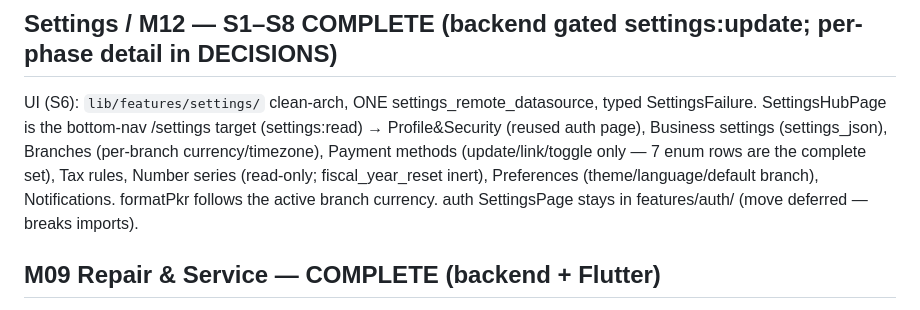
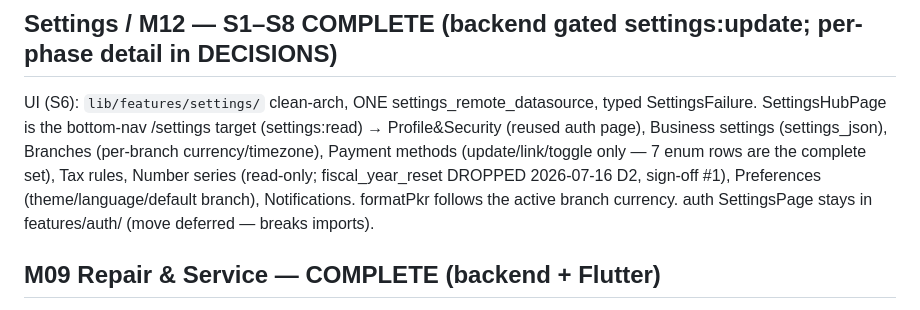
Before and after one commit to RaoAhmadRaza/posapplication-, a Markdown page: docs/PROJECT_STATE.md, the part around the change. Drawn GitHub-style.

Commit message:
docs: record D2 fiscal_year_reset drop in DECISIONS.md + PROJECT_STATE.md

```diff
--- a/docs/PROJECT_STATE.md
+++ b/docs/PROJECT_STATE.md
@@ -203,7 +203,7 @@ manual voucher, expenses, bank/tax-rule CRUD, Reports (export gated), fiscal per
 UI (S6): `lib/features/settings/` clean-arch, ONE settings_remote_datasource, typed SettingsFailure. SettingsHubPage is the
 bottom-nav /settings target (settings:read) → Profile&Security (reused auth page), Business settings (settings_json), Branches
 (per-branch currency/timezone), Payment methods (update/link/toggle only — 7 enum rows are the complete set), Tax rules, Number
-series (read-only; fiscal_year_reset inert), Preferences (theme/language/default branch), Notifications. formatPkr follows the
+series (read-only; fiscal_year_reset DROPPED 2026-07-16 D2, sign-off #1), Preferences (theme/language/default branch), Notifications. formatPkr follows the
 active branch currency. auth SettingsPage stays in features/auth/ (move deferred — breaks imports).
 
 ## M09 Repair & Service — COMPLETE (backend + Flutter)
```
Also changed, not shown: docs/DECISIONS.md (+2 -0 lines).
